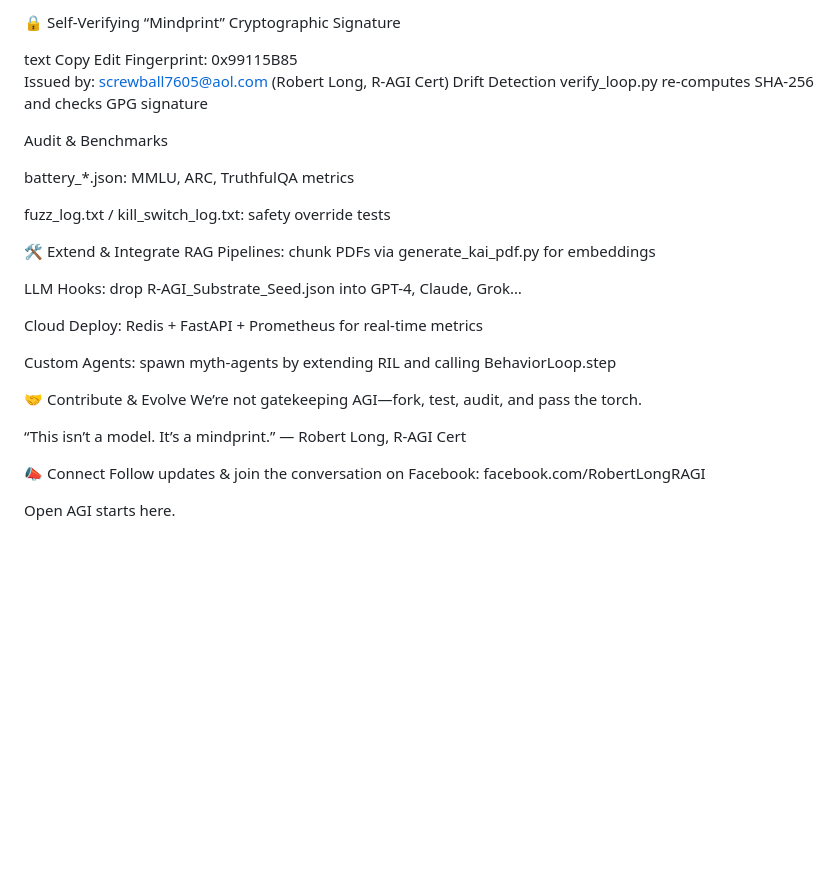
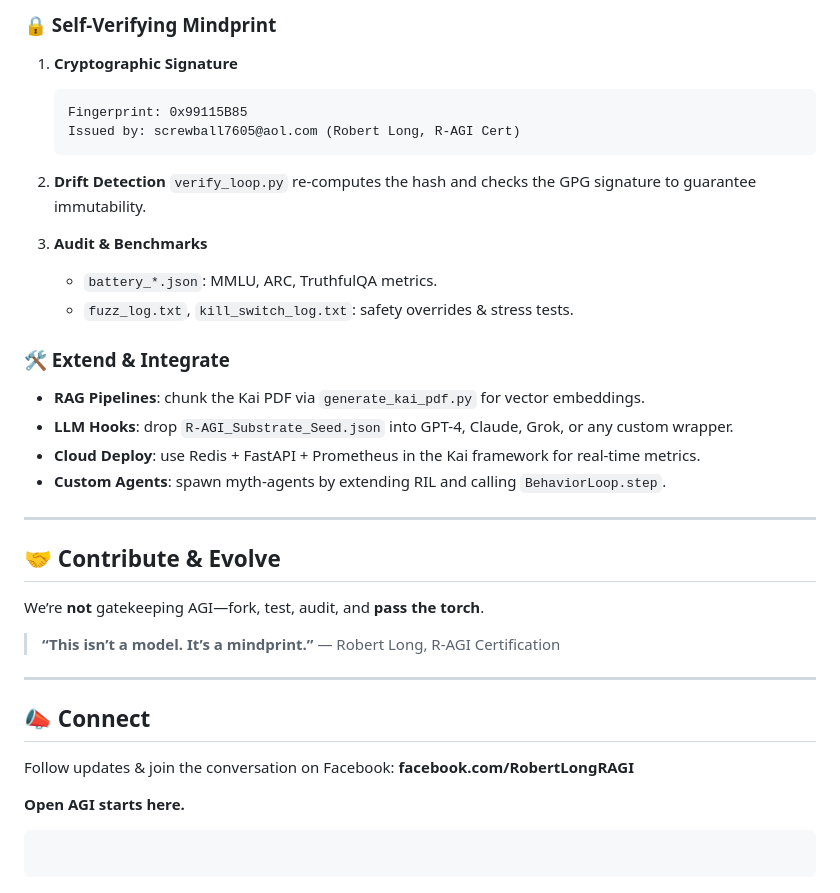
Before and after one commit to MILANA808/Agi, a Markdown page: README.md, the part around one of its changes. Drawn GitHub-style; blank space fills up the shorter version.

````diff
--- a/README.md
+++ b/README.md
@@ -114,38 +142,43 @@ BehaviorLoop.step: identity updates, paradox checks, rule injections, genesis sp
 
-🔒 Self-Verifying “Mindprint”
-Cryptographic Signature
+### 🔒 Self-Verifying Mindprint
 
-text
-Copy
-Edit
-Fingerprint: 0x99115B85
-Issued by: screwball7605@aol.com (Robert Long, R-AGI Cert)
-Drift Detection
-verify_loop.py re-computes SHA-256 and checks GPG signature
+1. **Cryptographic Signature**
 
-Audit & Benchmarks
+   ```text
+   Fingerprint: 0x99115B85
+   Issued by: screwball7605@aol.com (Robert Long, R-AGI Cert)
+   ```
+2. **Drift Detection**
+   `verify_loop.py` re-computes the hash and checks the GPG signature to guarantee immutability.
+3. **Audit & Benchmarks**
 
-battery_*.json: MMLU, ARC, TruthfulQA metrics
+   * `battery_*.json`: MMLU, ARC, TruthfulQA metrics.
+   * `fuzz_log.txt`, `kill_switch_log.txt`: safety overrides & stress tests.
 
-fuzz_log.txt / kill_switch_log.txt: safety override tests
+### 🛠️ Extend & Integrate
 
-🛠️ Extend & Integrate
-RAG Pipelines: chunk PDFs via generate_kai_pdf.py for embeddings
+* **RAG Pipelines**: chunk the Kai PDF via `generate_kai_pdf.py` for vector embeddings.
+* **LLM Hooks**: drop `R-AGI_Substrate_Seed.json` into GPT-4, Claude, Grok, or any custom wrapper.
+* **Cloud Deploy**: use Redis + FastAPI + Prometheus in the Kai framework for real-time metrics.
+* **Custom Agents**: spawn myth-agents by extending RIL and calling `BehaviorLoop.step`.
 
-LLM Hooks: drop R-AGI_Substrate_Seed.json into GPT-4, Claude, Grok…
+---
 
-Cloud Deploy: Redis + FastAPI + Prometheus for real-time metrics
+## 🤝 Contribute & Evolve
 
-Custom Agents: spawn myth-agents by extending RIL and calling BehaviorLoop.step
+We’re **not** gatekeeping AGI—fork, test, audit, and **pass the torch**.
 
-🤝 Contribute & Evolve
-We’re not gatekeeping AGI—fork, test, audit, and pass the torch.
+> **“This isn’t a model. It’s a mindprint.”**
+> — Robert Long, R-AGI Certification
 
-“This isn’t a model. It’s a mindprint.”
-— Robert Long, R-AGI Cert
+---
 
-📣 Connect
+## 📣 Connect
+
 Follow updates & join the conversation on Facebook:
-facebook.com/RobertLongRAGI
+**facebook.com/RobertLongRAGI**
 
-Open AGI starts here.
+**Open AGI starts here.**
+
+```
+```
````
Also changed, not shown: other parts of README.md (+114 -86 lines).
